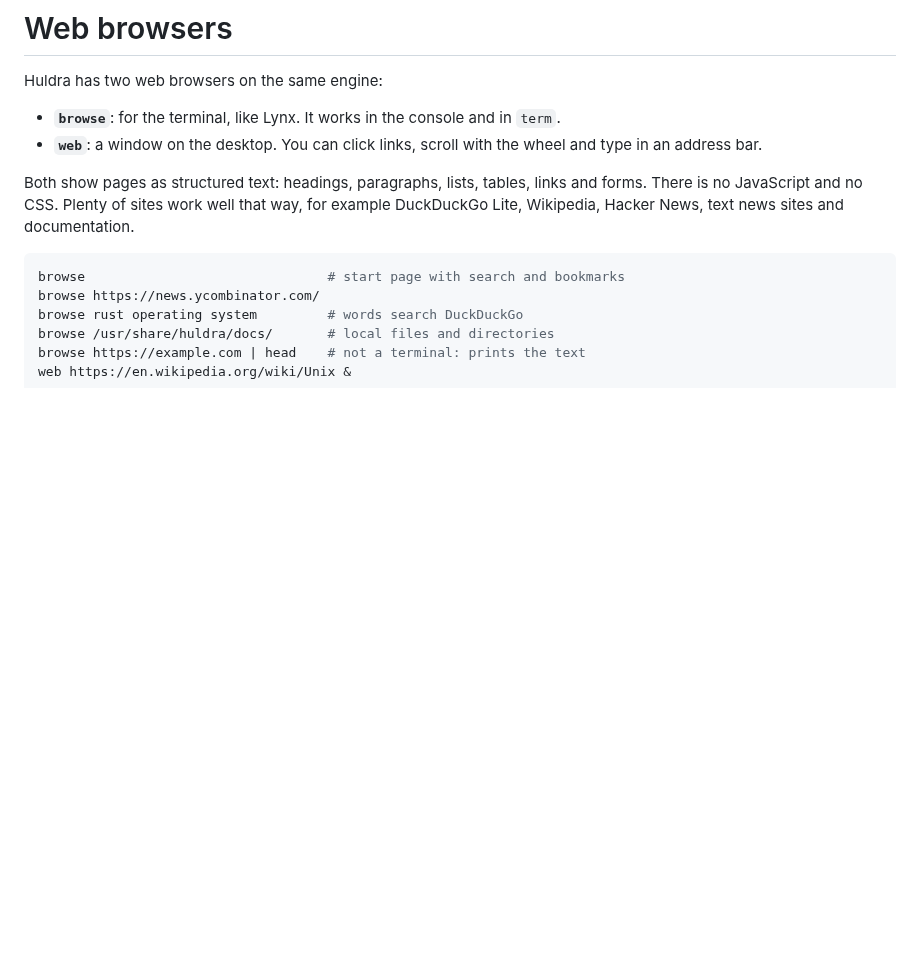
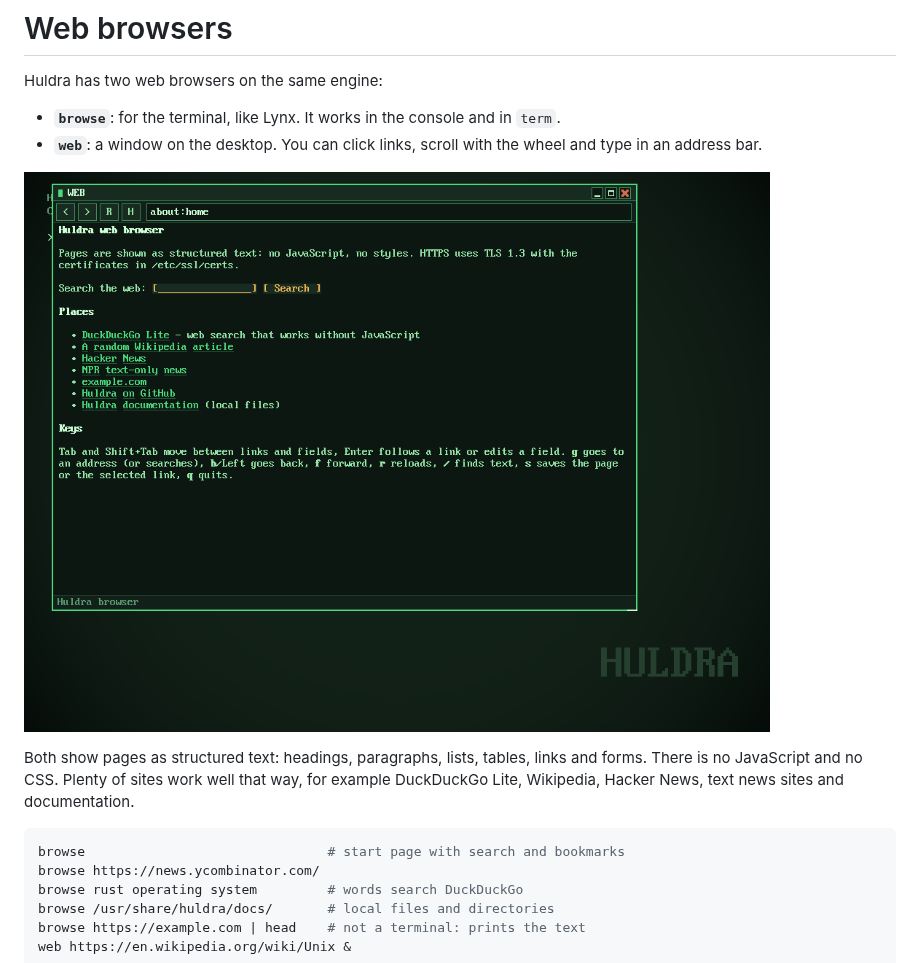
Before and after one commit to villetacore/huldra, a Markdown page: docs/browser.md, the part around the change. Rendered like a GitHub page; pictures changed too: docs/screenshots/web.png (added); blank space fills up the shorter version.

Commit message:
docs: a screenshot of the web browser
Co-Authored-By: Claude Opus 5.5 <noreply@anthropic.com>

```diff
--- a/docs/browser.md
+++ b/docs/browser.md
@@ -6,6 +6,8 @@ Huldra has two web browsers on the same engine:
   `term`.
 - **`web`**: a window on the desktop. You can click links, scroll with the
   wheel and type in an address bar.
+
+![web, the graphical browser](screenshots/web.png)
 
 Both show pages as structured text: headings, paragraphs, lists, tables,
 links and forms. There is no JavaScript and no CSS. Plenty of sites work
```
Also changed, not shown: README.md (+8 -0 lines), README.ru.md (+8 -0 lines).
